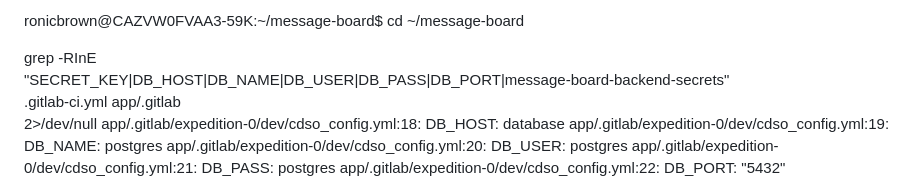
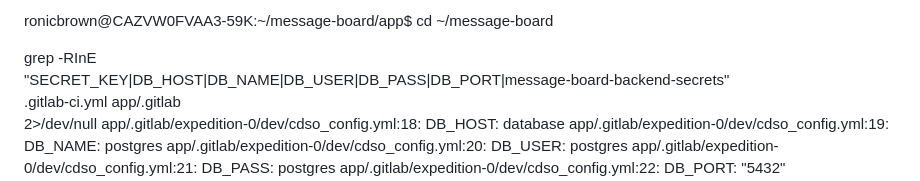
Before and after one commit to ronicbrown/mission-clock, a Markdown page: README.md, the part around the change. Drawn GitHub-style.

```diff
--- a/README.md
+++ b/README.md
@@ -1,4 +1,4 @@
-ronicbrown@CAZVW0FVAA3-59K:~/message-board$ cd ~/message-board
+ronicbrown@CAZVW0FVAA3-59K:~/message-board/app$ cd ~/message-board
 
 grep -RInE \
   "SECRET_KEY|DB_HOST|DB_NAME|DB_USER|DB_PASS|DB_PORT|message-board-backend-secrets" \
```
